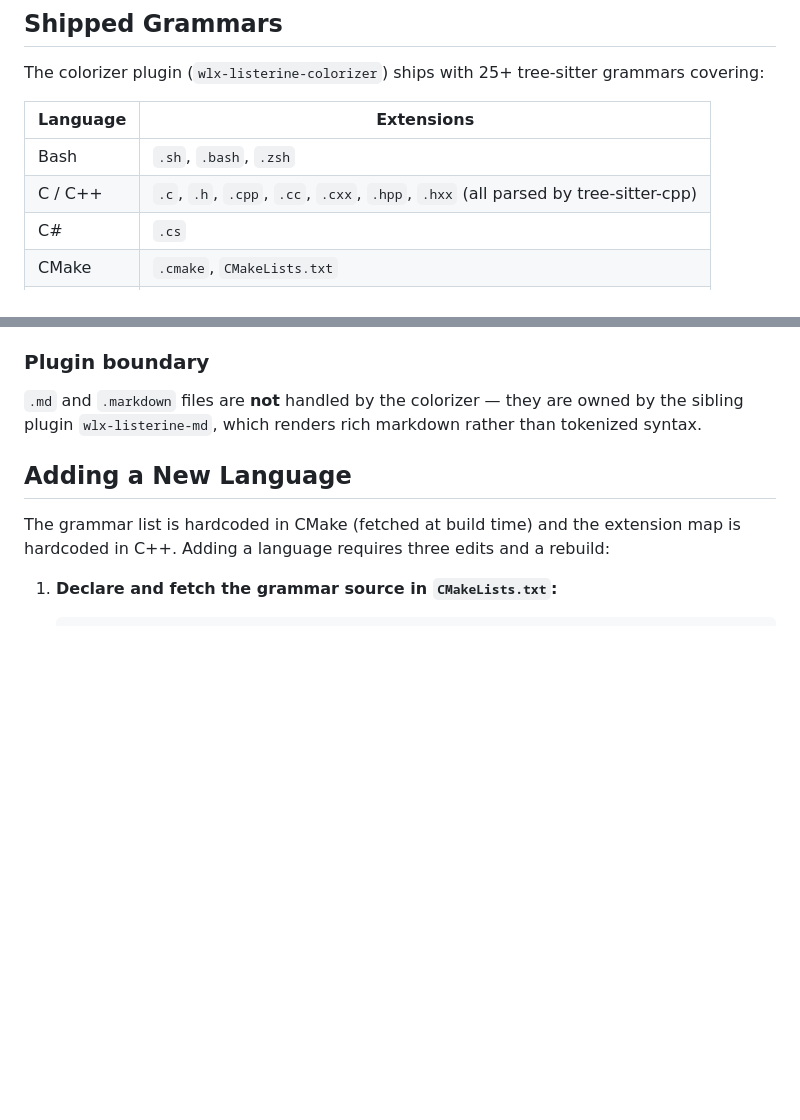
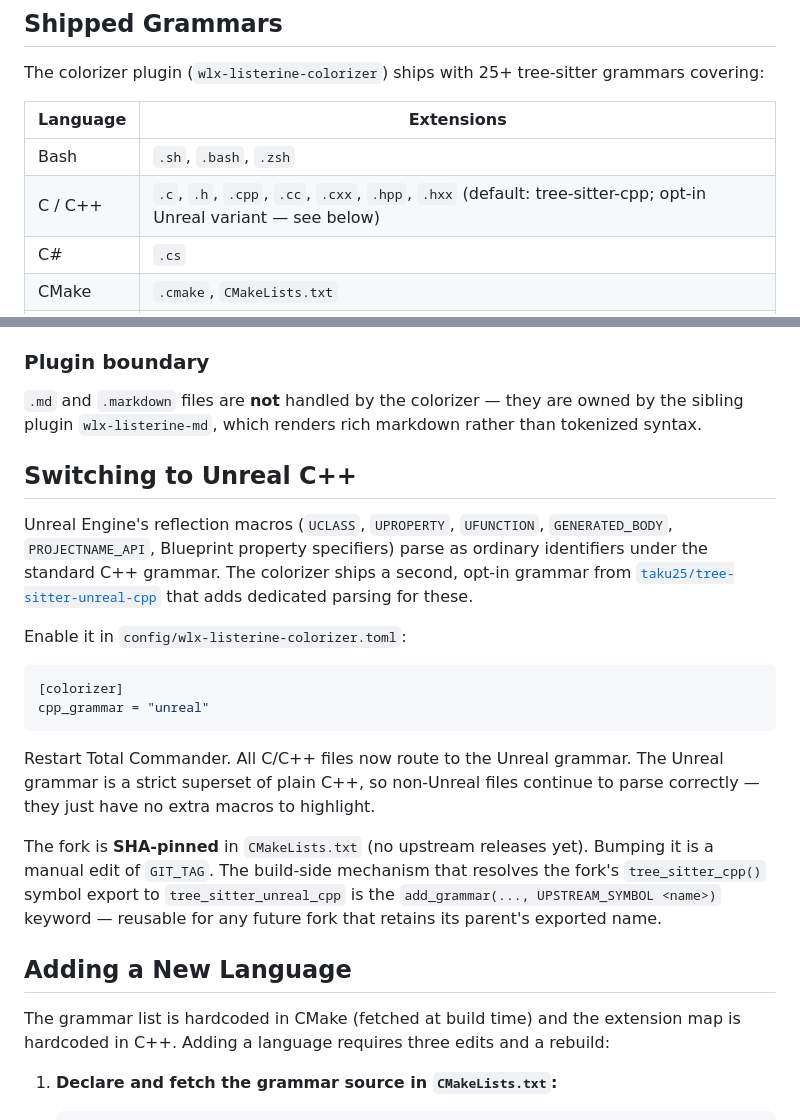
Before and after one commit to into-the-intraverse/wlx-listerine, a Markdown page: docs/LANGUAGES.md, 2 parts joined by grey strips. Rendered like a GitHub page; blank space fills up the shorter version.

Commit message:
docs: document Unreal C++ grammar opt-in and the variant routing pattern
Co-Authored-By: Claude Opus 4.7 (1M context) <noreply@anthropic.com>

````diff
--- a/docs/LANGUAGES.md
+++ b/docs/LANGUAGES.md
@@ -7,7 +7,7 @@ The colorizer plugin (`wlx-listerine-colorizer`) ships with 25+ tree-sitter gram
 | Language     | Extensions                              |
 |--------------|-----------------------------------------|
 | Bash         | `.sh`, `.bash`, `.zsh`                  |
-| C / C++      | `.c`, `.h`, `.cpp`, `.cc`, `.cxx`, `.hpp`, `.hxx` (all parsed by tree-sitter-cpp) |
+| C / C++      | `.c`, `.h`, `.cpp`, `.cc`, `.cxx`, `.hpp`, `.hxx` (default: tree-sitter-cpp; opt-in Unreal variant — see below) |
 | C#           | `.cs`                                   |
 | CMake        | `.cmake`, `CMakeLists.txt`              |
 | CSS          | `.css`                                  |
@@ -35,6 +35,21 @@ Files with extensions outside this set are displayed as plain text with line num
 ### Plugin boundary
 
 `.md` and `.markdown` files are **not** handled by the colorizer — they are owned by the sibling plugin `wlx-listerine-md`, which renders rich markdown rather than tokenized syntax.
+
+## Switching to Unreal C++
+
+Unreal Engine's reflection macros (`UCLASS`, `UPROPERTY`, `UFUNCTION`, `GENERATED_BODY`, `PROJECTNAME_API`, Blueprint property specifiers) parse as ordinary identifiers under the standard C++ grammar. The colorizer ships a second, opt-in grammar from [`taku25/tree-sitter-unreal-cpp`](https://github.com/taku25/tree-sitter-unreal-cpp) that adds dedicated parsing for these.
+
+Enable it in `config/wlx-listerine-colorizer.toml`:
+
+```toml
+[colorizer]
+cpp_grammar = "unreal"
+```
+
+Restart Total Commander. All C/C++ files now route to the Unreal grammar. The Unreal grammar is a strict superset of plain C++, so non-Unreal files continue to parse correctly — they just have no extra macros to highlight.
+
+The fork is **SHA-pinned** in `CMakeLists.txt` (no upstream releases yet). Bumping it is a manual edit of `GIT_TAG`. The build-side mechanism that resolves the fork's `tree_sitter_cpp()` symbol export to `tree_sitter_unreal_cpp` is the `add_grammar(..., UPSTREAM_SYMBOL <name>)` keyword — reusable for any future fork that retains its parent's exported name.
 
 ## Adding a New Language
 
````
Also changed, not shown: CLAUDE.md (+2 -0 lines), docs/CONFIGURATION.md (+6 -0 lines).
